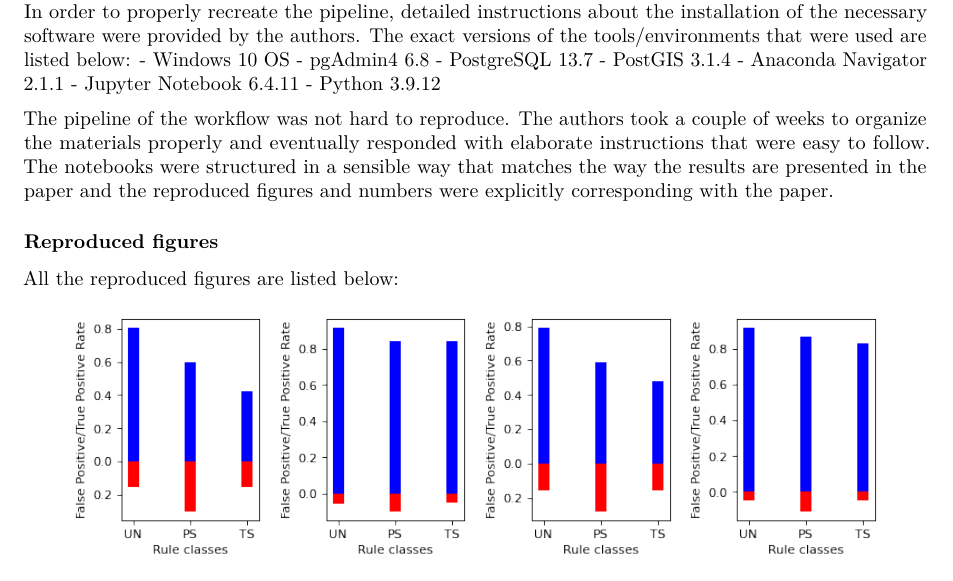
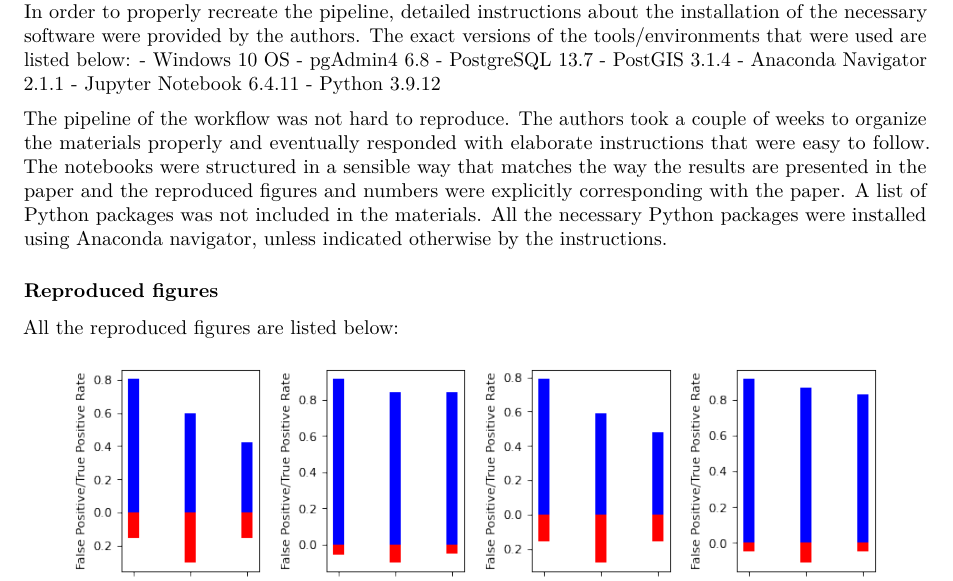
Before and after one commit to reproducible-agile/reviews-2022, an R Markdown document (reports/011/reproreview.Rmd): part of page 2 of 4, cut so that both start at the same text. Rendered offline with R 4.5, knitr and Pandoc, then LaTeX, with nearby package versions; some code elsewhere in the file could not run offline.

Commit message:
Mention how the Python packages were handled.

```diff
--- a/reports/011/reproreview.Rmd
+++ b/reports/011/reproreview.Rmd
@@ -74,7 +74,7 @@ The implementation of the analysis is based on a PostgreSQL database with a Post
 - Jupyter Notebook 6.4.11
 - Python 3.9.12
 
-The pipeline of the workflow was not hard to reproduce. The authors took a couple of weeks to organize the materials properly and eventually responded with elaborate instructions that were easy to follow. The notebooks were structured in a sensible way that matches the way the results are presented in the paper and the reproduced figures and numbers were explicitly corresponding with the paper.
+The pipeline of the workflow was not hard to reproduce. The authors took a couple of weeks to organize the materials properly and eventually responded with elaborate instructions that were easy to follow. The notebooks were structured in a sensible way that matches the way the results are presented in the paper and the reproduced figures and numbers were explicitly corresponding with the paper. A list of Python packages was not included in the materials. All the necessary Python packages were installed using Anaconda navigator, unless indicated otherwise by the instructions.
 
 ### Reproduced figures
 
```
